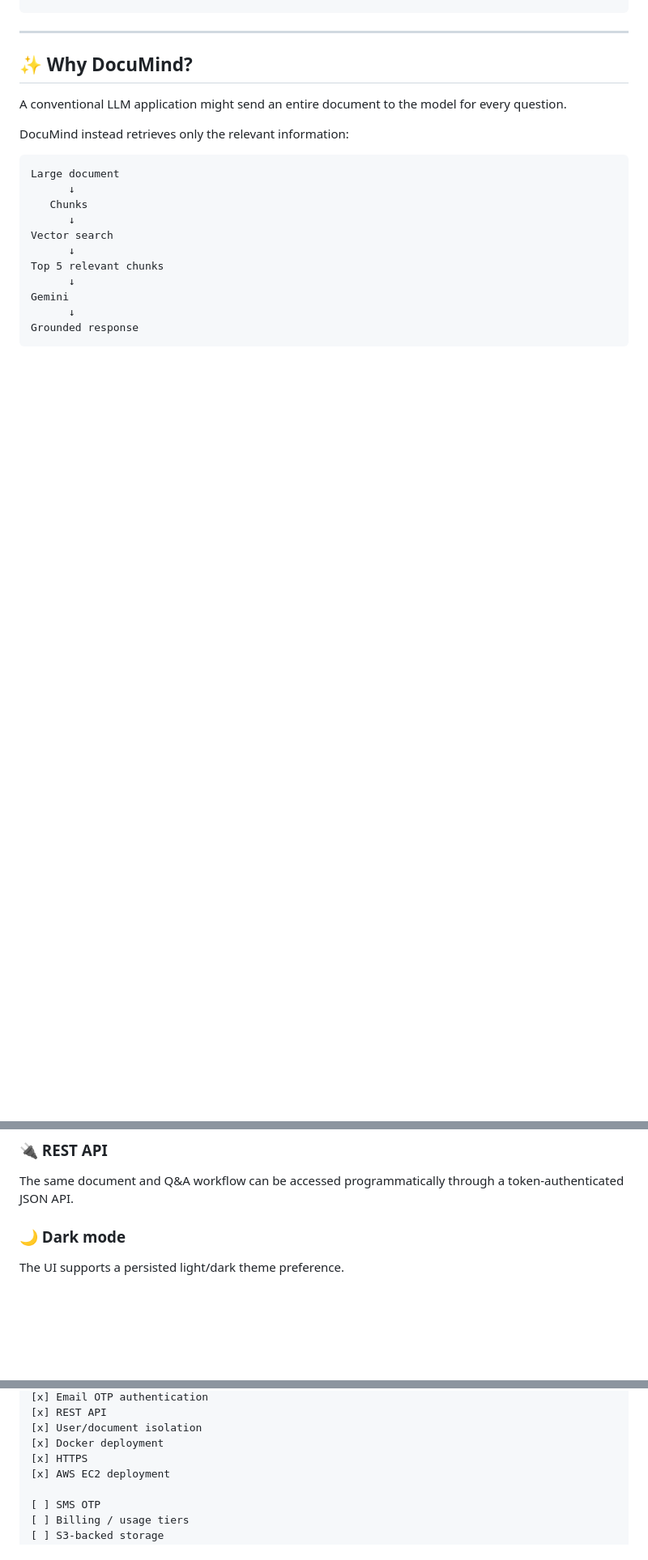
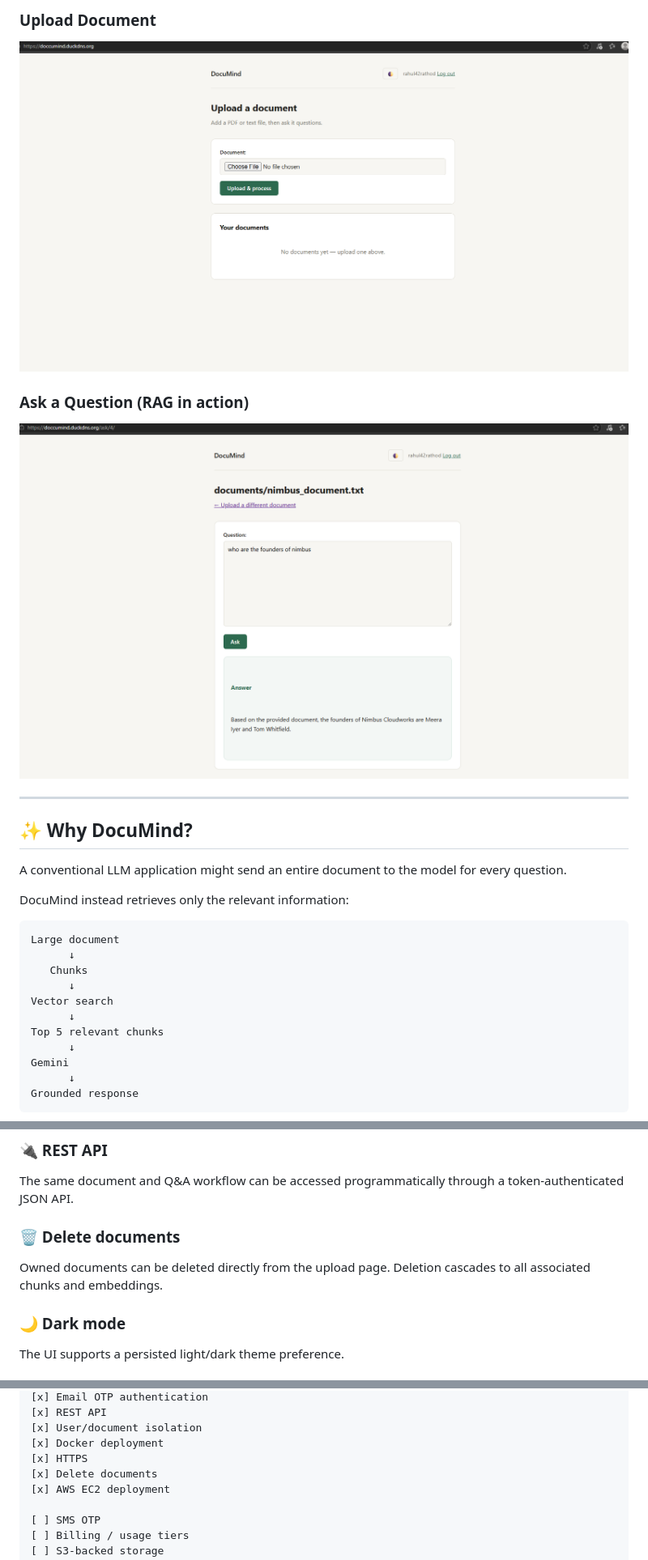
Before and after one commit to rahulprojectcoding-commits/documind, a Markdown page: README.md, 3 parts joined by grey strips. Shown: that part at 81% size. Drawn GitHub-style; pictures changed too: screenshots/doccumind_QA.png (added), screenshots/upload_document.png (added); blank space fills up the shorter version.

Commit message:
Add screenshots to README

```diff
--- a/README.md
+++ b/README.md
@@ -38,3 +52,8 @@ Return grounded answer
+### Upload Document
+![Upload](screenshots/upload_document.png)
+
+### Ask a Question (RAG in action)
+![Q&A](screenshots/doccumind_QA.png)
 
 ---
 
@@ -130,6 +150,9 @@ Documents are owned by users and are filtered by the authenticated user in both
 
 ### 🔌 REST API
 The same document and Q&A workflow can be accessed programmatically through a token-authenticated JSON API.
+
+### 🗑️ Delete documents
+Owned documents can be deleted directly from the upload page. Deletion cascades to all associated chunks and embeddings.
 
 ### 🌙 Dark mode
 The UI supports a persisted light/dark theme preference.
@@ -1352,6 +1375,7 @@ Potential future improvements include:
 [x] User/document isolation
 [x] Docker deployment
 [x] HTTPS
+[x] Delete documents
 [x] AWS EC2 deployment
 
 [ ] SMS OTP
```
Also changed, not shown: other parts of README.md (+15 -0 lines), screenshots/documind_login.png (added), screenshots/documind_signup.png (added), screenshots/otp_vericfication.png (added).
